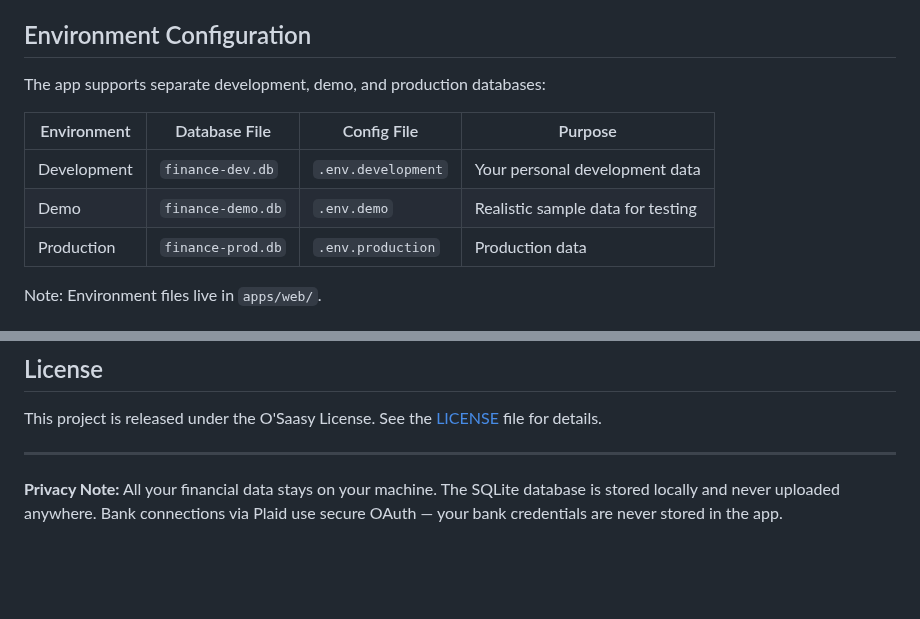
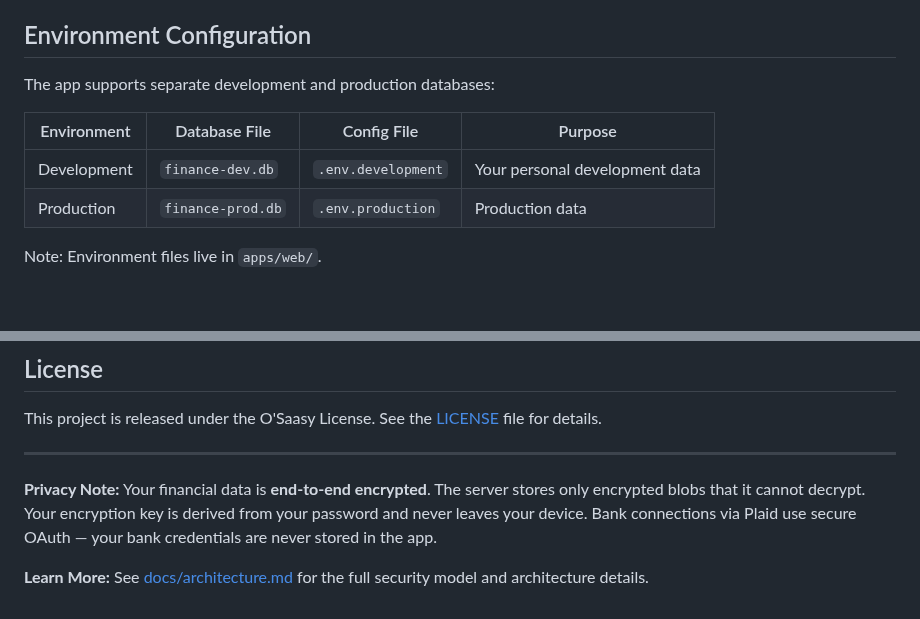
Before and after one commit to rohailaltaf/somar, a Markdown page: README.md, 2 parts joined by grey strips. Rendered like a GitHub page; blank space fills up the shorter version.

```diff
--- a/README.md
+++ b/README.md
@@ -272,12 +249,11 @@ pnpm --filter mobile web       # Start web version
 
 ## Environment Configuration
 
-The app supports separate development, demo, and production databases:
+The app supports separate development and production databases:
 
 | Environment | Database File | Config File | Purpose |
 |-------------|---------------|-------------|---------|
 | Development | `finance-dev.db` | `.env.development` | Your personal development data |
-| Demo | `finance-demo.db` | `.env.demo` | Realistic sample data for testing |
 | Production | `finance-prod.db` | `.env.production` | Production data |
 
 Note: Environment files live in `apps/web/`.
@@ -298,4 +274,6 @@ This project is released under the O'Saasy License. See the [LICENSE](LICENSE) f
 
 ---
 
-**Privacy Note:** All your financial data stays on your machine. The SQLite database is stored locally and never uploaded anywhere. Bank connections via Plaid use secure OAuth — your bank credentials are never stored in the app.
+**Privacy Note:** Your financial data is **end-to-end encrypted**. The server stores only encrypted blobs that it cannot decrypt. Your encryption key is derived from your password and never leaves your device. Bank connections via Plaid use secure OAuth — your bank credentials are never stored in the app.
+
+**Learn More:** See [docs/architecture.md](docs/architecture.md) for the full security model and architecture details.
```
Also changed, not shown: other parts of README.md (+3 -26 lines).
